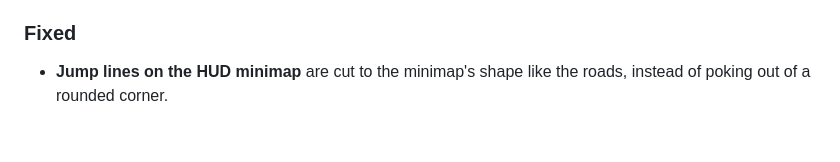
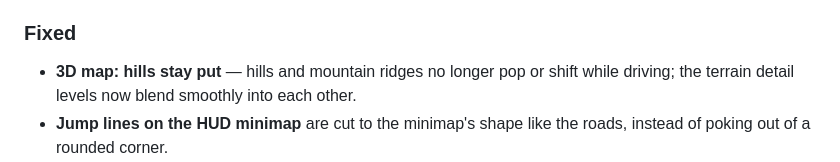
Before and after one commit to Ritze03/ForzaTelemetryV3, a Markdown page: CHANGELOG.md, the part around the change. Drawn GitHub-style; blank space fills up the shorter version.

Commit message:
CHANGELOG: 3D map hills stay put

```diff
--- a/CHANGELOG.md
+++ b/CHANGELOG.md
@@ -14,6 +14,7 @@ features), **Fixed** (bug/behaviour fixes), **Removed** (things taken out),
 - **Race road only**: in a race, "Other roads" (Map tab → Race lines → In a race) can now be set to **Race road only**, which shows nothing of the road network, only the race road.
 
 ### Fixed
+- **3D map: hills stay put** — hills and mountain ridges no longer pop or shift while driving; the terrain detail levels now blend smoothly into each other.
 - **Jump lines on the HUD minimap** are cut to the minimap's shape like the roads, instead of poking out of a rounded corner.
 - **Settings no longer reset completely** when one saved value can't be read (e.g. after switching versions): only that setting goes back to its default (a single unreadable dashboard widget only drops itself), and the old file is kept as `config.json.bad-…`. If `config.json` is unusable as a whole, your settings are restored from your active profile instead of defaults, and that profile's file is backed up too before anything overwrites it. The same goes for profiles and the saved gearbox calibrations (kept as `….bad-…` next to the file); files with broken text encoding are salvaged instead of replaced.
 - **Roads can grow wider when zoomed far in**: the road width limit (Map tab → Roads → Maximum width, and the minimum and fixed widths) now goes up to 100 px instead of 30 px, so with the width-follows-zoom rule roads keep growing as you zoom in instead of stopping at the limit. Set the maximum as high as you like to get the behaviour you want; the defaults are unchanged.
```
